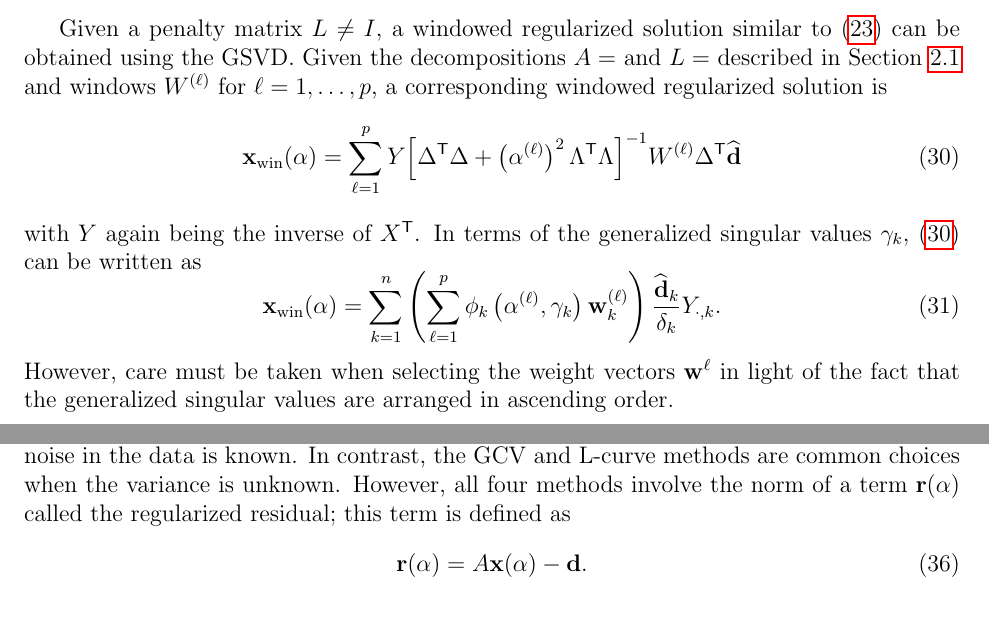
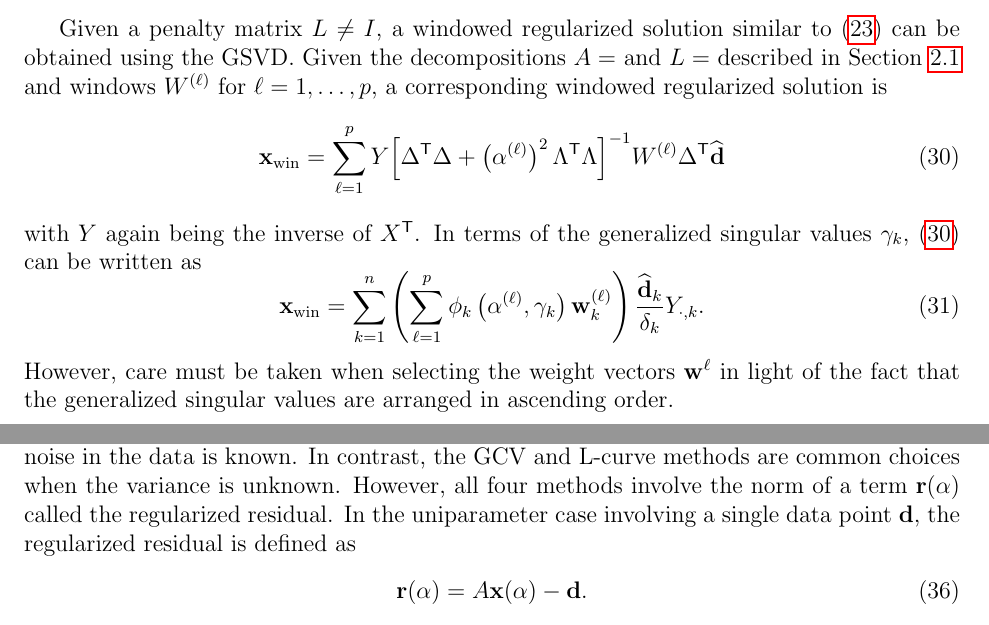
Before and after one commit to mjbyrne2/Parameter-Estimation, a LaTeX document (Parameter-Functions-Paper.tex): two parts of pages 12 and 14 of 35, joined at a grey line, cut so that both start at the same text. Compiled offline with pdfLaTeX.

Commit message:
Changed some commands in Parameter Functions paper. Last push before major overhaul of paper structure.

```diff
--- a/Parameter-Functions-Paper.tex
+++ b/Parameter-Functions-Paper.tex
@@ -48,7 +48,7 @@
 \newcommand{\R}{R_{\regparam}}	% Regularization matrix
 \newcommand{\regf}{\fVec_{\regparam}}	% Regularized solution
 \newcommand{\xReg}{\xVec(\regparam)}	% Regularized solution
-\newcommand{\xWin}{\xVec_{\text{win}}(\regparam)}	% Windowed regularized solution
+\newcommand{\xWin}{\xVec_{\text{win}}}	% Windowed regularized solution
 \newcommand{\xSol}{\xVec}	% True solution
 \DeclareMathOperator*{\argmax}{arg\,max}
 \DeclareMathOperator*{\argmin}{arg\,min}
@@ -75,6 +75,7 @@
 
 % UPRE derivation notation:
 \newcommand{\rReg}{\rVec(\regparam)}	% Regularized residual
+\newcommand{\rWin}{\rVec_{\text{win}}}	% Windowed regularized residual
 \newcommand{\A}{A_{\regparam}}	% Influence matrix
 \newcommand{\U}{U}	% UPRE function
 \newcommand{\avgU}{\overline{U}}	% UPRE function
@@ -565,11 +566,17 @@ Given $\noiseVec^{(\ell)} \sim \mathcal{N}(\zeroVec^{(\ell)},\Sigma^{(\ell)})$ f
 \noindent In particular, Assumptions \ref{Assumption_System} and \ref{Assumption_Matrices} imply that $n_\ell = n$ for $\ell = 1,\ldots,R$.
 
 \section{Parameter selection methods} \label{sec:Methods}
-As stated in Section \ref{sec:Introduction}, there is a variety of methods for selecting regularization parameters. The UPRE and MDP methods are popular choices for situations in which the variance of the noise in the data is known. In contrast, the GCV and L-curve methods are common choices when the variance is unknown. However, all four methods involve the norm of a term $\rReg$ called the regularized residual; this term is defined as
+As stated in Section \ref{sec:Introduction}, there is a variety of methods for selecting regularization parameters. The UPRE and MDP methods are popular choices for situations in which the variance of the noise in the data is known. In contrast, the GCV and L-curve methods are common choices when the variance is unknown. However, all four methods involve the norm of a term $\rReg$ called the regularized residual. In the uniparameter case involving a single data point $\dVec$, the regularized residual is defined as
 \begin{equation}
 \label{eq:Regularized Residual}
 \rReg = A\xReg - \dVec.
 \end{equation}
+
+
+
+
+
+
 As a final remark, the development of the adapted UPRE, MDP, and GCV methods also rely on Assumption \ref{Assumption_System} and the constructions contained in Table \ref{tab:System assumptions}. By Lemma \ref{lem:Concatenation of Normal Noise}, this assumption implies that $\widetilde{\noiseVec} \sim \mathcal{N}\left(\widetilde{\zeroVec},\widetilde{\Sigma}\right)$ with $\widetilde{\zeroVec} \in \mathbb{R}^N$ and $N = \sum_{\ell=1}^{R} n_\ell$.
 
 \subsection{Unbiased Predictive Risk Estimator} \label{sec:UPRE}
```
